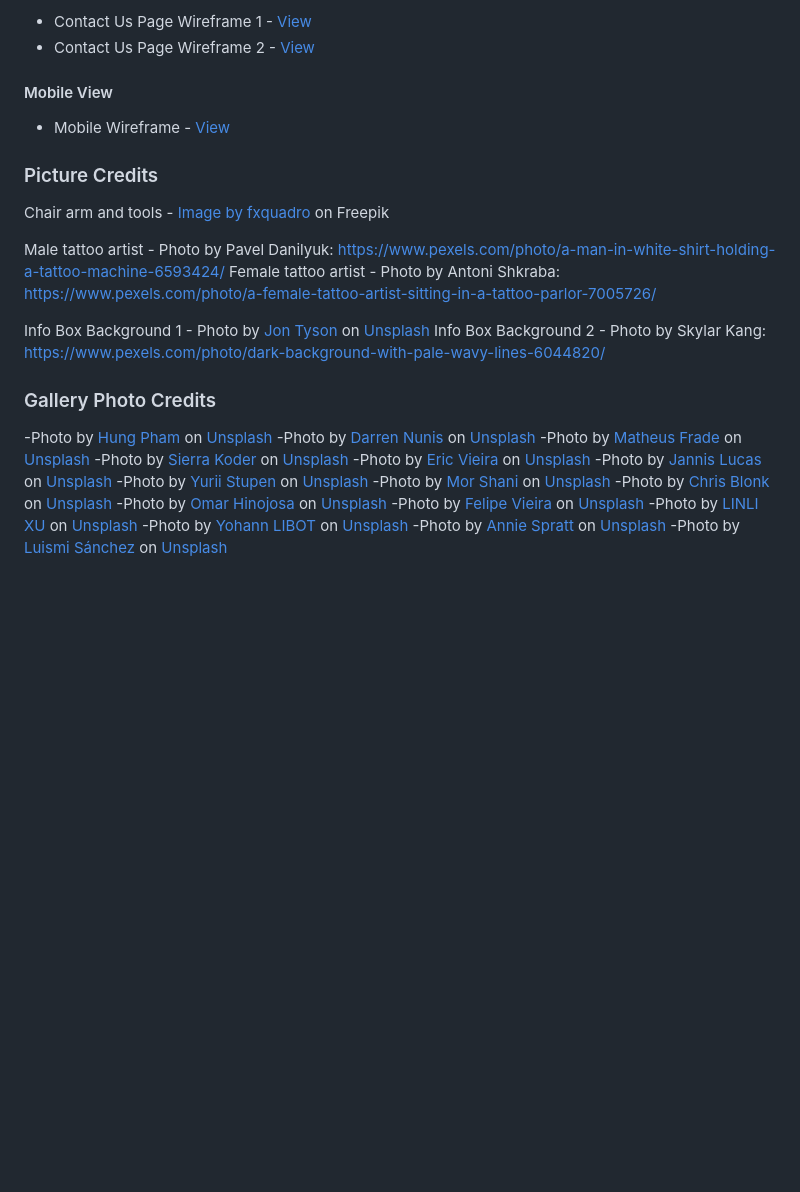
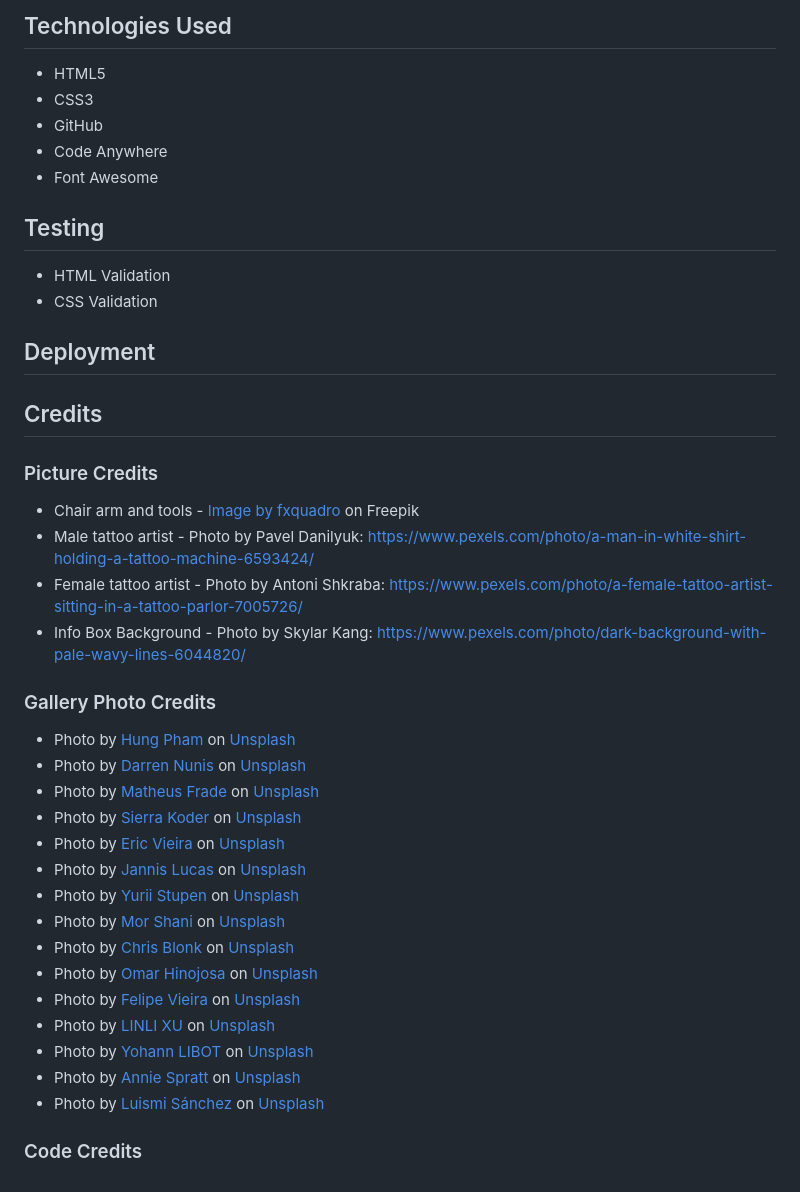
Before and after one commit to R-Chandler/Rebellion-Ink, a Markdown page: README.md, the part around one of its changes. Rendered like a GitHub page; blank space fills up the shorter version.

```diff
--- a/README.md
+++ b/README.md
@@ -38,35 +61,35 @@
 
-- Contact Us Page Wireframe 1 - [View](readme_media/wireframes/Contact_Us_Page.png)
-- Contact Us Page Wireframe 2 - [View](readme_media/wireframes/Contact_Us_Page_2.png)
+## Technologies Used
+- HTML5
+- CSS3
+- GitHub
+- Code Anywhere
+- Font Awesome
+## Testing
+- HTML Validation
+- CSS Validation
+## Deployment
 
-#### Mobile View
-
-- Mobile Wireframe - [View](readme_media/wireframes/Mobile_View.png)
-
+## Credits
 ### Picture Credits
-
-Chair arm and tools - <a href="https://www.freepik.com/free-photo/dark-photo-different-equipment-tattoo-making-tattoo-salon_26605680.htm#query=tattoo%20parlor&position=1&from_view=search&track=ais">Image by fxquadro</a> on Freepik
-
-Male tattoo artist - Photo by Pavel Danilyuk: https://www.pexels.com/photo/a-man-in-white-shirt-holding-a-tattoo-machine-6593424/
-Female tattoo artist - Photo by Antoni Shkraba: https://www.pexels.com/photo/a-female-tattoo-artist-sitting-in-a-tattoo-parlor-7005726/
-
-Info Box Background 1 - Photo by <a href="https://unsplash.com/@jontyson?utm_source=unsplash&utm_medium=referral&utm_content=creditCopyText">Jon Tyson</a> on <a href="https://unsplash.com/photos/gIVzDR6JRWc?utm_source=unsplash&utm_medium=referral&utm_content=creditCopyText">Unsplash</a>
-Info Box Background 2 - Photo by Skylar Kang: https://www.pexels.com/photo/dark-background-with-pale-wavy-lines-6044820/
-
+- Chair arm and tools - <a  href="https://www.freepik.com/free-photo/dark-photo-different-equipment-tattoo-making-tattoo-salon_26605680.htm#query=tattoo%20parlor&position=1&from_view=search&track=ais">Image by fxquadro</a> on Freepik
+- Male tattoo artist - Photo by Pavel Danilyuk: https://www.pexels.com/photo/a-man-in-white-shirt-holding-a-tattoo-machine-6593424/
+- Female tattoo artist - Photo by Antoni Shkraba: https://www.pexels.com/photo/a-female-tattoo-artist-sitting-in-a-tattoo-parlor-7005726/
+- Info Box Background  - Photo by Skylar Kang: https://www.pexels.com/photo/dark-background-with-pale-wavy-lines-6044820/
 ### Gallery Photo Credits
-
--Photo by <a href="https://unsplash.com/@thomexinxan?utm_source=unsplash&utm_medium=referral&utm_content=creditCopyText">Hung Pham</a> on <a href="https://unsplash.com/images/things/tattoo?utm_source=unsplash&utm_medium=referral&utm_content=creditCopyText">Unsplash</a>
--Photo by <a href="https://unsplash.com/@dnunis?utm_source=unsplash&utm_medium=referral&utm_content=creditCopyText">Darren Nunis</a> on <a href="https://unsplash.com/images/things/tattoo?utm_source=unsplash&utm_medium=referral&utm_content=creditCopyText">Unsplash</a>
--Photo by <a href="https://unsplash.com/@matheusfrade?utm_source=unsplash&utm_medium=referral&utm_content=creditCopyText">Matheus Frade</a> on <a href="https://unsplash.com/images/things/tattoo?utm_source=unsplash&utm_medium=referral&utm_content=creditCopyText">Unsplash</a>
--Photo by <a href="https://unsplash.com/@sierragracephotography96?utm_source=unsplash&utm_medium=referral&utm_content=creditCopyText">Sierra Koder</a> on <a href="https://unsplash.com/photos/bBtGi7Y6Aco?utm_source=unsplash&utm_medium=referral&utm_content=creditCopyText">Unsplash</a>
--Photo by <a href="https://unsplash.com/fr/@ericvieira?utm_source=unsplash&utm_medium=referral&utm_content=creditCopyText">Eric Vieira</a> on <a href="https://unsplash.com/images/things/tattoo?utm_source=unsplash&utm_medium=referral&utm_content=creditCopyText">Unsplash</a>
--Photo by <a href="https://unsplash.com/@jannis_lucas?utm_source=unsplash&utm_medium=referral&utm_content=creditCopyText">Jannis Lucas</a> on <a href="https://unsplash.com/images/things/tattoo?utm_source=unsplash&utm_medium=referral&utm_content=creditCopyText">Unsplash</a>
--Photo by <a href="https://unsplash.com/@yurii_stupen?utm_source=unsplash&utm_medium=referral&utm_content=creditCopyText">Yurii Stupen</a> on <a href="https://unsplash.com/images/things/tattoo?utm_source=unsplash&utm_medium=referral&utm_content=creditCopyText">Unsplash</a>
--Photo by <a href="https://unsplash.com/@morsha?utm_source=unsplash&utm_medium=referral&utm_content=creditCopyText">Mor Shani</a> on <a href="https://unsplash.com/images/things/tattoo?utm_source=unsplash&utm_medium=referral&utm_content=creditCopyText">Unsplash</a>
--Photo by <a href="https://unsplash.com/ko/@chriskristiansen?utm_source=unsplash&utm_medium=referral&utm_content=creditCopyText">Chris Blonk</a> on <a href="https://unsplash.com/images/things/tattoo?utm_source=unsplash&utm_medium=referral&utm_content=creditCopyText">Unsplash</a>
--Photo by <a href="https://unsplash.com/@omar_hinojosa?utm_source=unsplash&utm_medium=referral&utm_content=creditCopyText">Omar Hinojosa</a> on <a href="https://unsplash.com/photos/AjC2x6hrCr4?utm_source=unsplash&utm_medium=referral&utm_content=creditCopyText">Unsplash</a>
--Photo by <a href="https://unsplash.com/@felpsskater?utm_source=unsplash&utm_medium=referral&utm_content=creditCopyText">Felipe Vieira</a> on <a href="https://unsplash.com/photos/FCC2jFSnkDc?utm_source=unsplash&utm_medium=referral&utm_content=creditCopyText">Unsplash</a>
--Photo by <a href="https://unsplash.com/@xlllyt9694?utm_source=unsplash&utm_medium=referral&utm_content=creditCopyText">LINLI XU</a> on <a href="https://unsplash.com/photos/uetWjffSNMY?utm_source=unsplash&utm_medium=referral&utm_content=creditCopyText">Unsplash</a>
--Photo by <a href="https://unsplash.com/@yohannlibot?utm_source=unsplash&utm_medium=referral&utm_content=creditCopyText">Yohann LIBOT</a> on <a href="https://unsplash.com/photos/K99hX2KHNEE?utm_source=unsplash&utm_medium=referral&utm_content=creditCopyText">Unsplash</a>
--Photo by <a href="https://unsplash.com/@anniespratt?utm_source=unsplash&utm_medium=referral&utm_content=creditCopyText">Annie Spratt</a> on <a href="https://unsplash.com/photos/aJOibhKp1pA?utm_source=unsplash&utm_medium=referral&utm_content=creditCopyText">Unsplash</a>
--Photo by <a href="https://unsplash.com/@luismisanchez?utm_source=unsplash&utm_medium=referral&utm_content=creditCopyText">Luismi Sánchez</a> on <a href="https://unsplash.com/photos/f4n24BEfH7k?utm_source=unsplash&utm_medium=referral&utm_content=creditCopyText">Unsplash</a>
+- Photo by <a  href="https://unsplash.com/@thomexinxan?utm_source=unsplash&utm_medium=referral&utm_content=creditCopyText">Hung Pham</a> on <a  href="https://unsplash.com/images/things/tattoo?utm_source=unsplash&utm_medium=referral&utm_content=creditCopyText">Unsplash</a>
+- Photo by <a  href="https://unsplash.com/@dnunis?utm_source=unsplash&utm_medium=referral&utm_content=creditCopyText">Darren Nunis</a> on <a  href="https://unsplash.com/images/things/tattoo?utm_source=unsplash&utm_medium=referral&utm_content=creditCopyText">Unsplash</a>
+- Photo by <a  href="https://unsplash.com/@matheusfrade?utm_source=unsplash&utm_medium=referral&utm_content=creditCopyText">Matheus Frade</a> on <a  href="https://unsplash.com/images/things/tattoo?utm_source=unsplash&utm_medium=referral&utm_content=creditCopyText">Unsplash</a>
+- Photo by <a  href="https://unsplash.com/@sierragracephotography96?utm_source=unsplash&utm_medium=referral&utm_content=creditCopyText">Sierra Koder</a> on <a  href="https://unsplash.com/photos/bBtGi7Y6Aco?utm_source=unsplash&utm_medium=referral&utm_content=creditCopyText">Unsplash</a>
+- Photo by <a  href="https://unsplash.com/fr/@ericvieira?utm_source=unsplash&utm_medium=referral&utm_content=creditCopyText">Eric Vieira</a> on <a  href="https://unsplash.com/images/things/tattoo?utm_source=unsplash&utm_medium=referral&utm_content=creditCopyText">Unsplash</a>
+- Photo by <a  href="https://unsplash.com/@jannis_lucas?utm_source=unsplash&utm_medium=referral&utm_content=creditCopyText">Jannis Lucas</a> on <a  href="https://unsplash.com/images/things/tattoo?utm_source=unsplash&utm_medium=referral&utm_content=creditCopyText">Unsplash</a>
+- Photo by <a  href="https://unsplash.com/@yurii_stupen?utm_source=unsplash&utm_medium=referral&utm_content=creditCopyText">Yurii Stupen</a> on <a  href="https://unsplash.com/images/things/tattoo?utm_source=unsplash&utm_medium=referral&utm_content=creditCopyText">Unsplash</a>
+- Photo by <a  href="https://unsplash.com/@morsha?utm_source=unsplash&utm_medium=referral&utm_content=creditCopyText">Mor Shani</a> on <a  href="https://unsplash.com/images/things/tattoo?utm_source=unsplash&utm_medium=referral&utm_content=creditCopyText">Unsplash</a>
+- Photo by <a  href="https://unsplash.com/ko/@chriskristiansen?utm_source=unsplash&utm_medium=referral&utm_content=creditCopyText">Chris Blonk</a> on <a  href="https://unsplash.com/images/things/tattoo?utm_source=unsplash&utm_medium=referral&utm_content=creditCopyText">Unsplash</a>
+- Photo by <a  href="https://unsplash.com/@omar_hinojosa?utm_source=unsplash&utm_medium=referral&utm_content=creditCopyText">Omar Hinojosa</a> on <a  href="https://unsplash.com/photos/AjC2x6hrCr4?utm_source=unsplash&utm_medium=referral&utm_content=creditCopyText">Unsplash</a>
+- Photo by <a  href="https://unsplash.com/@felpsskater?utm_source=unsplash&utm_medium=referral&utm_content=creditCopyText">Felipe Vieira</a> on <a  href="https://unsplash.com/photos/FCC2jFSnkDc?utm_source=unsplash&utm_medium=referral&utm_content=creditCopyText">Unsplash</a>
+- Photo by <a  href="https://unsplash.com/@xlllyt9694?utm_source=unsplash&utm_medium=referral&utm_content=creditCopyText">LINLI XU</a> on <a  href="https://unsplash.com/photos/uetWjffSNMY?utm_source=unsplash&utm_medium=referral&utm_content=creditCopyText">Unsplash</a>
+- Photo by <a  href="https://unsplash.com/@yohannlibot?utm_source=unsplash&utm_medium=referral&utm_content=creditCopyText">Yohann LIBOT</a> on <a  href="https://unsplash.com/photos/K99hX2KHNEE?utm_source=unsplash&utm_medium=referral&utm_content=creditCopyText">Unsplash</a>
+- Photo by <a  href="https://unsplash.com/@anniespratt?utm_source=unsplash&utm_medium=referral&utm_content=creditCopyText">Annie Spratt</a> on <a  href="https://unsplash.com/photos/aJOibhKp1pA?utm_source=unsplash&utm_medium=referral&utm_content=creditCopyText">Unsplash</a>
+- Photo by <a  href="https://unsplash.com/@luismisanchez?utm_source=unsplash&utm_medium=referral&utm_content=creditCopyText">Luismi Sánchez</a> on <a  href="https://unsplash.com/photos/f4n24BEfH7k?utm_source=unsplash&utm_medium=referral&utm_content=creditCopyText">Unsplash</a>
+### Code Credits
```
Also changed, not shown: other parts of README.md (+45 -22 lines).
